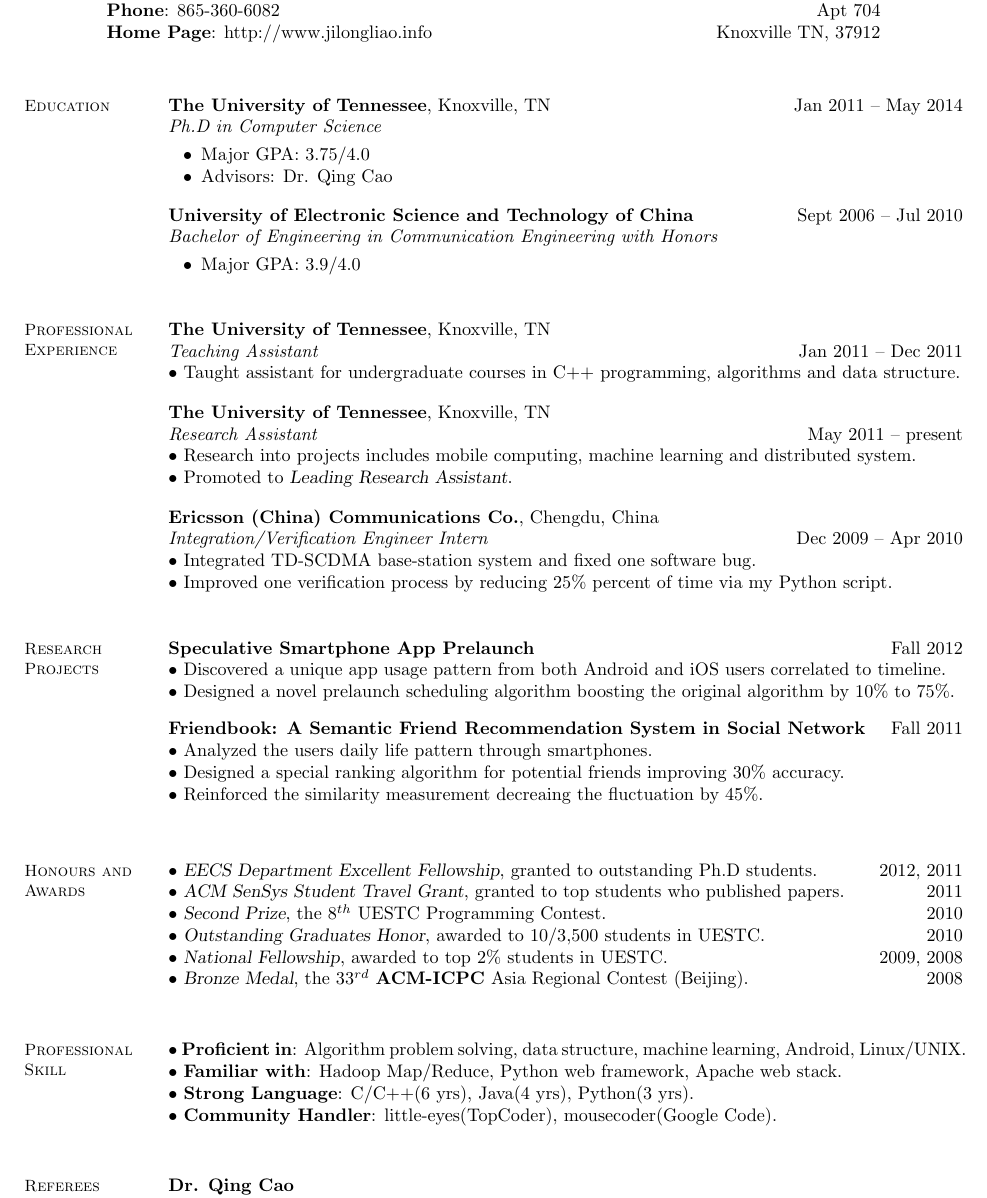
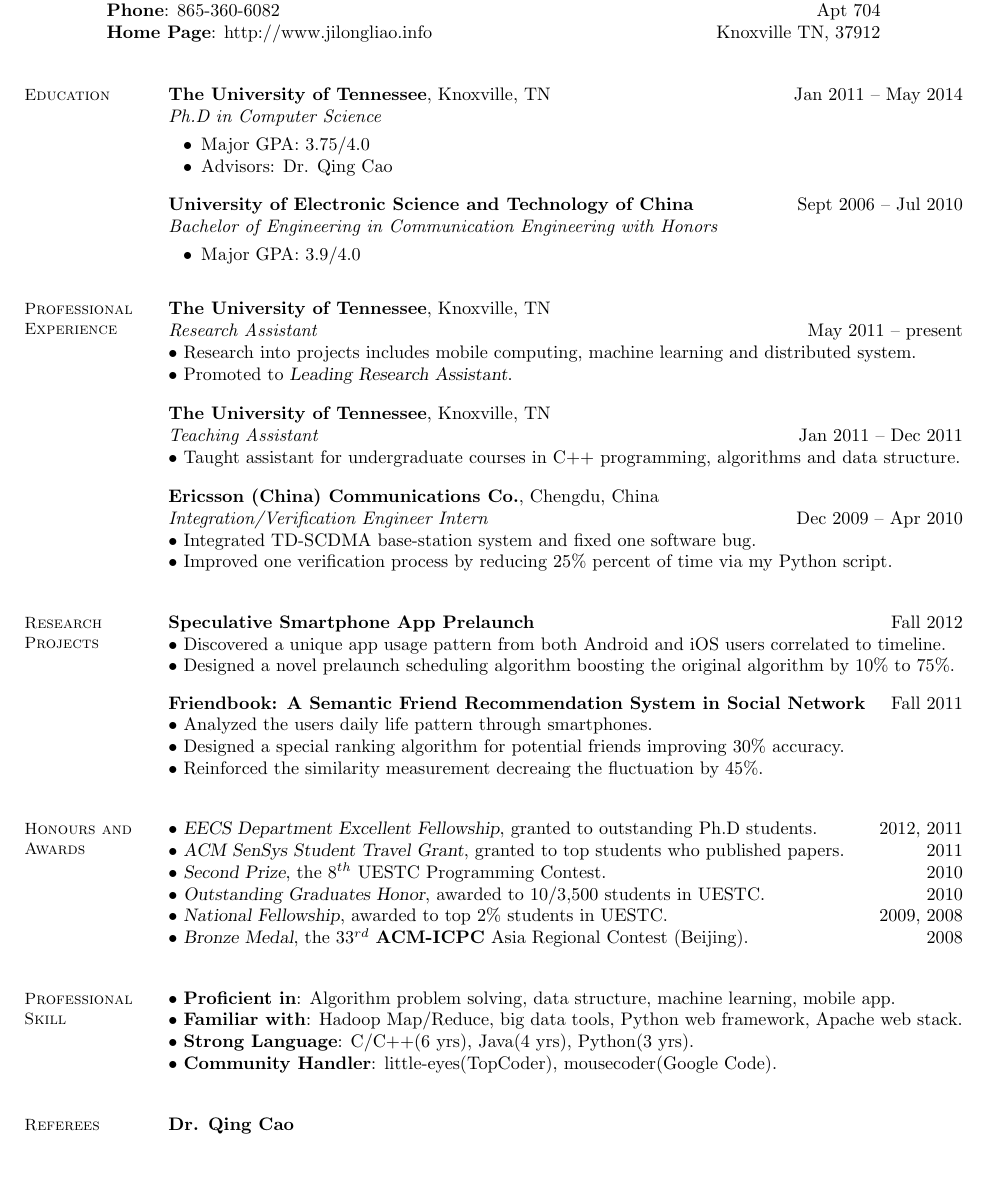
Before and after one commit to kamelzcs/resume, a LaTeX CV (resume.tex): part of the page, cut so that both start at the same text, the shorter picture padded with empty space. Compiled offline with pdfLaTeX.

Commit message:
update a little bit...

```diff
--- a/resume.tex
+++ b/resume.tex
@@ -13,7 +13,7 @@
 }
 
 \begin{resume}
-	\vspace{5mm}
+	\vspace{3mm}
     %__________________________________________________________________________________________________________________
     % Contact Information
 %    \section{\mysidestyle Contact\\Information}
@@ -45,26 +45,25 @@
 	\emph{Bachelor of Engineering in Communication Engineering with Honors} \vspace{-1mm}\\\vspace{-2mm}%
 	\begin{list2}
 		\item Major GPA: 3.9/4.0
-	\end{list2}\vspace{3mm}
+	\end{list2}\vspace{1mm}
 
     %__________________________________________________________________________________________________________________
     % Professional Experience
     \section{\mysidestyle Professional\\Experience}
 
     \textbf{The University of Tennessee}, Knoxville, TN \\\vspace{0mm}%
-    \emph{Teaching Assistant} \hfill Jan 2011 -- Dec 2011\vspace{0mm}\\
-    $\bullet$ Taught assistant for undergraduate courses in C++ programming, algorithms and data structure.\vspace{-5mm}\\
-
-    \textbf{The University of Tennessee}, Knoxville, TN \\\vspace{0mm}%
     \emph{Research Assistant} \hfill May 2011 -- present\vspace{0mm}\\
     $\bullet$ Research into projects includes mobile computing, machine learning and distributed system.\vspace{0mm}\\
     $\bullet$ Promoted to \textsl{Leading Research Assistant}.\vspace{-5mm}\\
 
+    \textbf{The University of Tennessee}, Knoxville, TN \\\vspace{0mm}%
+    \emph{Teaching Assistant} \hfill Jan 2011 -- Dec 2011\vspace{0mm}\\
+    $\bullet$ Taught assistant for undergraduate courses in C++ programming, algorithms and data structure.\vspace{-5mm}\\
+
     \textbf{Ericsson (China) Communications Co.}, Chengdu, China \vspace{0mm}\\%
 	\emph{Integration/Verification Engineer Intern} \hfill Dec 2009 -- Apr 2010\vspace{0mm}\\
     $\bullet$ Integrated TD-SCDMA base-station system and fixed one software bug.\vspace{0mm}\\
-    $\bullet$ Improved one verification process by reducing 25\% percent of time via my Python script.\vspace{-1mm}\\
-
+    $\bullet$ Improved one verification process by reducing 25\% percent of time via my Python script.\vspace{-2mm}\\
 
     %__________________________________________________________________________________________________________________
     % Publications
@@ -81,7 +80,7 @@
 	\textbf{Friendbook: A Semantic Friend Recommendation System in Social Network} \hfill Fall 2011\\
 	$\bullet$ Analyzed the users daily life pattern through smartphones.  \vspace{0mm}\\%
 	$\bullet$ Designed a special ranking algorithm for potential friends improving 30\% accuracy. \vspace{0mm}\\%
-	$\bullet$ Reinforced the similarity measurement decreaing the fluctuation by 45\%.\vspace{1mm}\\
+	$\bullet$ Reinforced the similarity measurement decreaing the fluctuation by 45\%.\vspace{-2mm}\\
     %Paliwal, K.K. and K.K. W\'ojcicki,
     %``Effect of analysis window duration on speech intelligibility'',
     %\textsl{IEEE Signal Process. Lett.}, Vol. 15, pp. 785-788, 2008.
@@ -110,16 +109,16 @@
     $\bullet$ \textsl{Second Prize}, the $8^{th}$ UESTC Programming Contest. \hfill 2010\vspace{0mm}\\%
     $\bullet$ \textsl{Outstanding Graduates Honor}, awarded to 10/3,500 students in UESTC. \hfill 2010\vspace{0mm}\\%
     $\bullet$ \textsl{National Fellowship}, awarded to top 2\% students in UESTC. \hfill 2009, 2008\vspace{0mm}\\%
-    $\bullet$ \textsl{Bronze Medal}, the $33^{rd}$ \textbf{ACM-ICPC} Asia Regional Contest (Beijing). \hfill 2008\\
+    $\bullet$ \textsl{Bronze Medal}, the $33^{rd}$ \textbf{ACM-ICPC} Asia Regional Contest (Beijing). \hfill 2008\vspace{-2mm}\\
 
     %__________________________________________________________________________________________________________________
     % Computer Skills
     \section{\mysidestyle Professional \\Skill}
 
-	$\bullet$ \textbf{Proficient in}: Algorithm problem solving, data structure, machine learning, Android, Linux/UNIX.\vspace{0mm}\\
-	$\bullet$ \textbf{Familiar with}: Hadoop Map/Reduce, Python web framework, Apache web stack.\vspace{0mm}\\
+	$\bullet$ \textbf{Proficient in}: Algorithm problem solving, data structure, machine learning, mobile app.\vspace{0mm}\\
+	$\bullet$ \textbf{Familiar with}: Hadoop Map/Reduce, big data tools, Python web framework, Apache web stack.\vspace{0mm}\\
     $\bullet$ \textbf{Strong Language}: C/C++(6 yrs), Java(4 yrs), Python(3 yrs).\vspace{0mm}\\
-	$\bullet$ \textbf{Community Handler}: little-eyes(TopCoder), mousecoder(Google Code).\vspace{0mm}\\
+	$\bullet$ \textbf{Community Handler}: little-eyes(TopCoder), mousecoder(Google Code).\vspace{-2mm}\\
 
     %__________________________________________________________________________________________________________________
     % Referees
```
